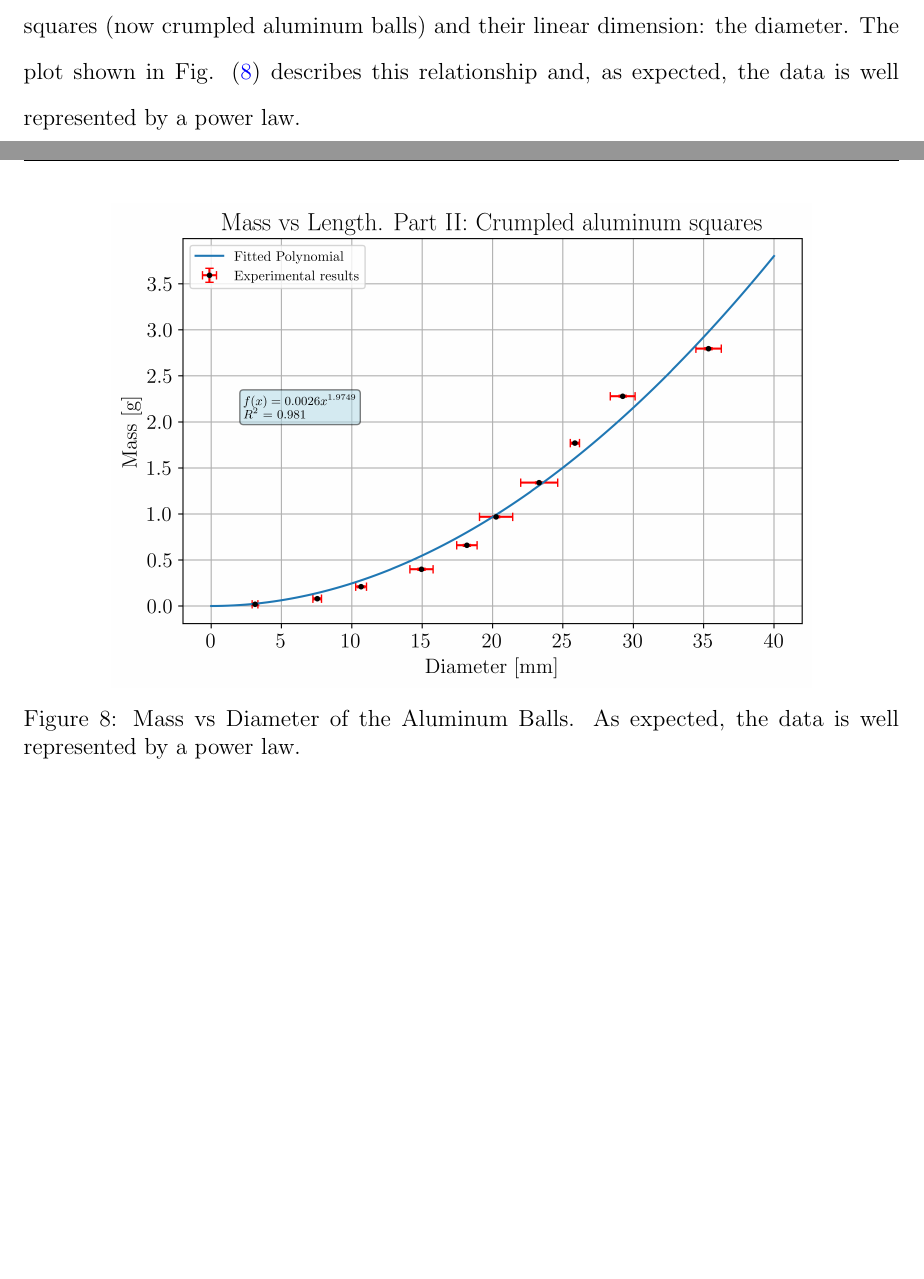
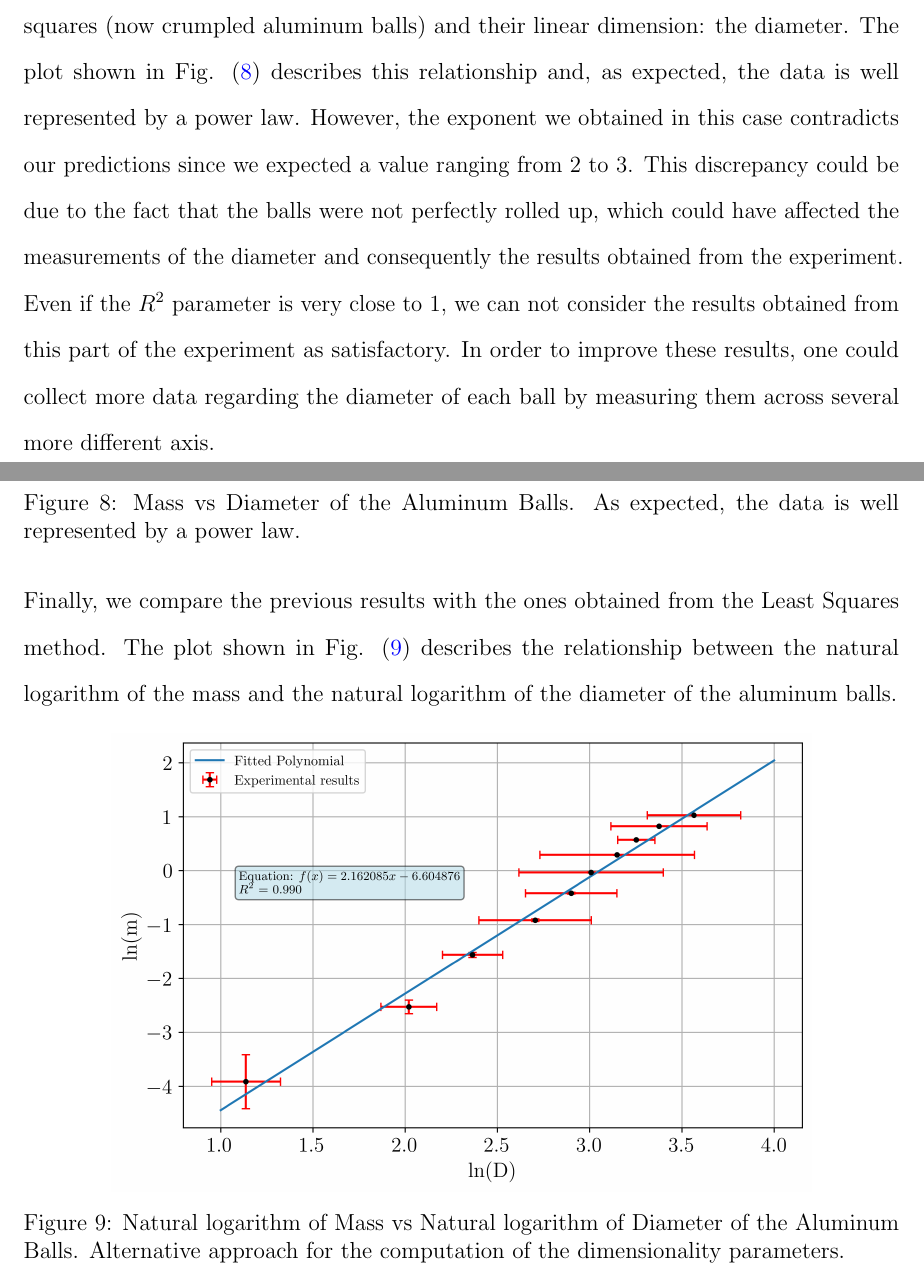
Before and after one commit to MIK2292/Lab_Sc_data_acquisition, a LaTeX paper (01_alluminio_frattale/report/01_report.tex): two parts of pages 11 and 12 of 12 before the commit and two parts of pages 11 and 12 of 13 after it, joined at a grey line, cut so that both start at the same text, the shorter picture padded with empty space. Compiled offline with pdfLaTeX.

Commit message:
"UPDATE REPORT"

```diff
--- a/01_alluminio_frattale/report/01_report.tex
+++ b/01_alluminio_frattale/report/01_report.tex
@@ -308,12 +308,22 @@ As expected, we obtained that the data is well represented by a linear function,
 
 On the other hand, for the second part of the experiment, we follow the same procedure as before, and now we study the relationship between the mass
 of the mass of the aluminum squares (now crumpled aluminum balls) and their linear dimension: the diameter. The plot shown in Fig. (\ref{fig:mass_vs_diameter})
-describes this relationship and, as expected, the data is well represented by a power law.
-\begin{figure}
+describes this relationship and, as expected, the data is well represented by a power law. However, the exponent we obtained in this case contradicts our predictions since we expected a value ranging from $2$ to $3$. This discrepancy could be due to the fact that the balls were not perfectly rolled up, which could have affected the measurements of the diameter and consequently the results obtained from the experiment. Even if the $R^2$ parameter is very close to $1$, we can not consider the results obtained from this part of the experiment as satisfactory. In order to improve these results, one could collect more data regarding the diameter of each ball by measuring them across several more different axis.
+
+\begin{figure}[h!]
     \centering
     \includegraphics[width = 0.8\textwidth]{mass_vs_diameter.png}
     \caption{Mass vs Diameter of the Aluminum Balls. As expected, the data is well represented by a power law.}
     \label{fig:mass_vs_diameter}
+\end{figure}
+
+Finally, we compare the previous results with the ones obtained from the Least Squares method. The plot shown in Fig. (\ref{fig:ln_mass_vs_ln_diameter}) describes the relationship between the natural logarithm of the mass and the natural logarithm of the diameter of the aluminum balls.
+
+\begin{figure}[h!]
+    \centering
+    \includegraphics[width = 0.8\textwidth]{ln_mass_vs_ln_diameter.png}
+    \caption{Natural logarithm of Mass vs Natural logarithm of Diameter of the Aluminum Balls. Alternative approach for the computation of the dimensionality parameters.}
+    \label{fig:ln_mass_vs_ln_diameter}
 \end{figure}
 
 % Conclusion
```
Also changed, not shown: 01_alluminio_frattale/report/ln_mass_vs_ln_diameter.png (added), 7 other files.
